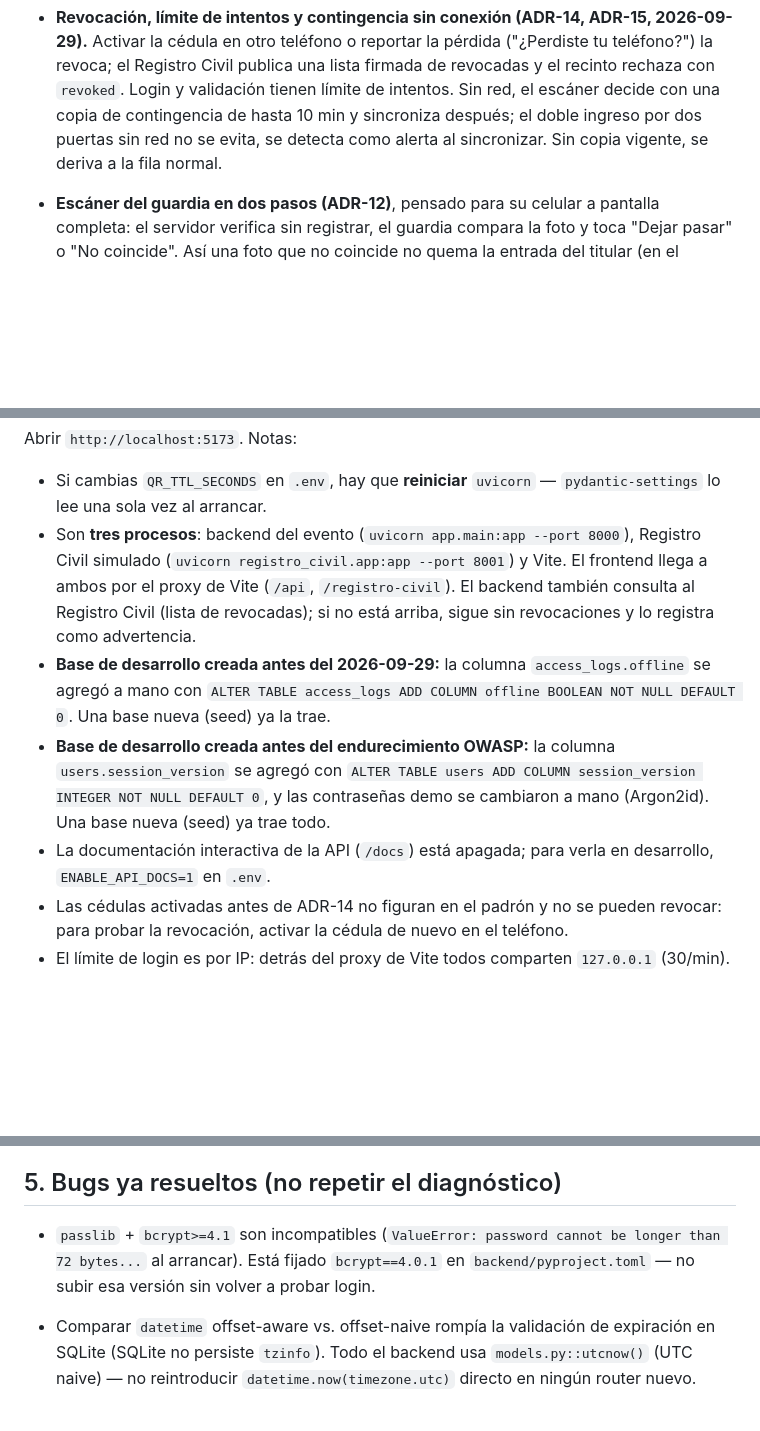
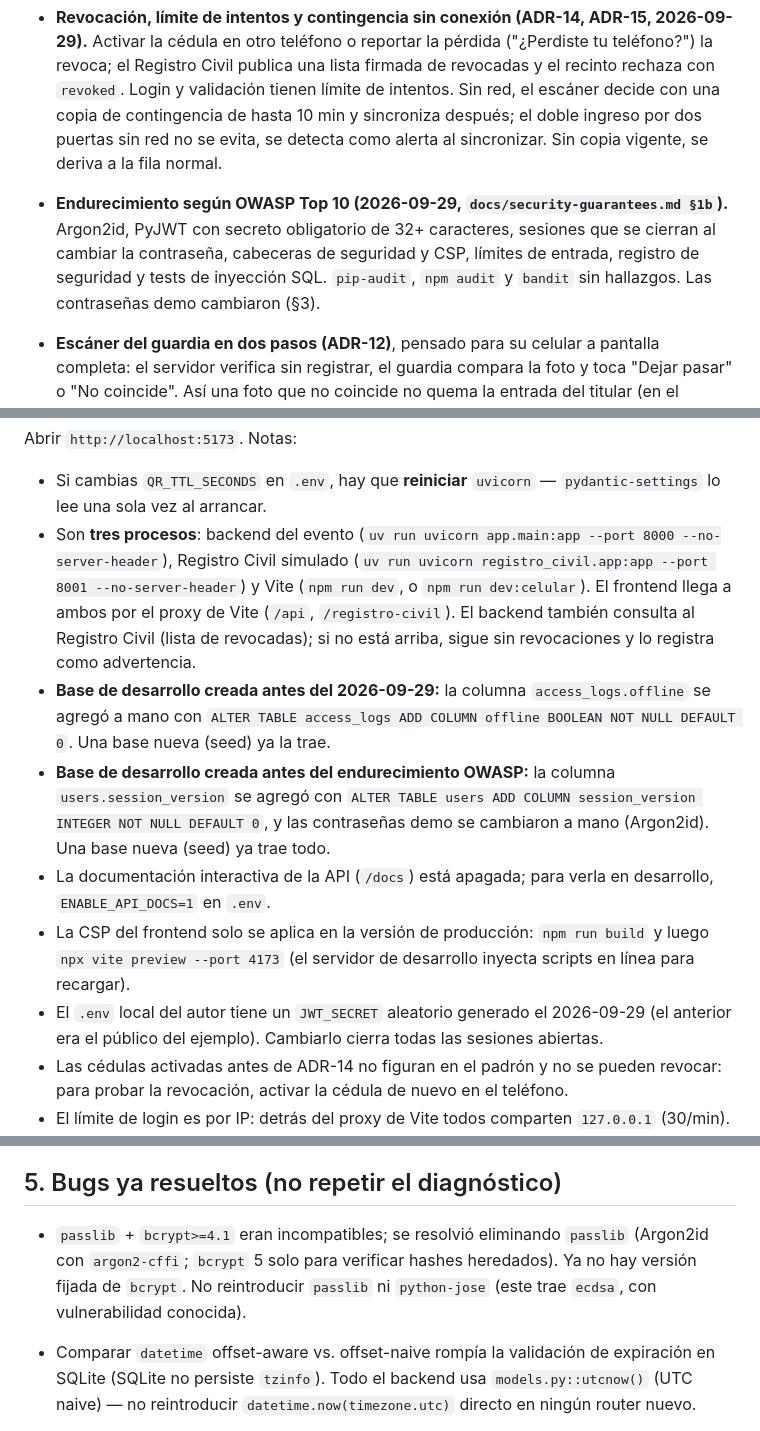
Before and after one commit to mmonzodiaz/TESIS---Control-QR-Dinamico, a Markdown page: HANDOFF.md, 3 parts joined by grey strips. GitHub-like rendering; blank space fills up the shorter version.

```diff
--- a/HANDOFF.md
+++ b/HANDOFF.md
@@ -30,6 +35,11 @@ repositorio. No hace falta que subas nada más: el código y los `docs/` ya est
   validación tienen límite de intentos. Sin red, el escáner decide con una copia de contingencia de
   hasta 10 min y sincroniza después; el doble ingreso por dos puertas sin red no se evita, se
   detecta como alerta al sincronizar. Sin copia vigente, se deriva a la fila normal.
+- **Endurecimiento según OWASP Top 10 (2026-09-29, `docs/security-guarantees.md §1b`).**
+  Argon2id, PyJWT con secreto obligatorio de 32+ caracteres, sesiones que se cierran al cambiar la
+  contraseña, cabeceras de seguridad y CSP, límites de entrada, registro de seguridad y tests de
+  inyección SQL. `pip-audit`, `npm audit` y `bandit` sin hallazgos. Las contraseñas demo cambiaron
+  (§3).
 - **Escáner del guardia en dos pasos (ADR-12)**, pensado para su celular a pantalla completa: el
   servidor verifica sin registrar, el guardia compara la foto y toca "Dejar pasar" o "No coincide".
   Así una foto que no coincide no quema la entrada del titular (en el experimento, el titular entra
@@ -273,8 +307,9 @@ npm run dev
 Abrir `http://localhost:5173`. Notas:
 - Si cambias `QR_TTL_SECONDS` en `.env`, hay que **reiniciar** `uvicorn` — `pydantic-settings` lo
   lee una sola vez al arrancar.
-- Son **tres procesos**: backend del evento (`uvicorn app.main:app --port 8000`), Registro Civil
-  simulado (`uvicorn registro_civil.app:app --port 8001`) y Vite. El frontend llega a ambos por el
+- Son **tres procesos**: backend del evento (`uv run uvicorn app.main:app --port 8000
+  --no-server-header`), Registro Civil simulado (`uv run uvicorn registro_civil.app:app --port 8001
+  --no-server-header`) y Vite (`npm run dev`, o `npm run dev:celular`). El frontend llega a ambos por el
   proxy de Vite (`/api`, `/registro-civil`). El backend también consulta al Registro Civil (lista de
   revocadas); si no está arriba, sigue sin revocaciones y lo registra como advertencia.
 - **Base de desarrollo creada antes del 2026-09-29:** la columna `access_logs.offline` se agregó a
@@ -285,6 +320,10 @@ Abrir `http://localhost:5173`. Notas:
   contraseñas demo se cambiaron a mano (Argon2id). Una base nueva (seed) ya trae todo.
 - La documentación interactiva de la API (`/docs`) está apagada; para verla en desarrollo,
   `ENABLE_API_DOCS=1` en `.env`.
+- La CSP del frontend solo se aplica en la versión de producción: `npm run build` y luego
+  `npx vite preview --port 4173` (el servidor de desarrollo inyecta scripts en línea para recargar).
+- El `.env` local del autor tiene un `JWT_SECRET` aleatorio generado el 2026-09-29 (el anterior era
+  el público del ejemplo). Cambiarlo cierra todas las sesiones abiertas.
 - Las cédulas activadas antes de ADR-14 no figuran en el padrón y no se pueden revocar: para probar
   la revocación, activar la cédula de nuevo en el teléfono.
 - El límite de login es por IP: detrás del proxy de Vite todos comparten `127.0.0.1` (30/min).
@@ -330,9 +369,10 @@ porque el repo se movió de carpeta después de crear el `.venv`: recrearlo con
 
 ## 5. Bugs ya resueltos (no repetir el diagnóstico)
 
-- `passlib` + `bcrypt>=4.1` son incompatibles (`ValueError: password cannot be longer than 72
-  bytes...` al arrancar). Está fijado `bcrypt==4.0.1` en `backend/pyproject.toml` — no subir esa
-  versión sin volver a probar login.
+- `passlib` + `bcrypt>=4.1` eran incompatibles; se resolvió eliminando `passlib` (Argon2id con
+  `argon2-cffi`; `bcrypt` 5 solo para verificar hashes heredados). Ya no hay versión fijada de
+  `bcrypt`. No reintroducir `passlib` ni `python-jose` (este trae `ecdsa`, con vulnerabilidad
+  conocida).
 - Comparar `datetime` offset-aware vs. offset-naive rompía la validación de expiración en SQLite
   (SQLite no persiste `tzinfo`). Todo el backend usa `models.py::utcnow()` (UTC naive) — no
   reintroducir `datetime.now(timezone.utc)` directo en ningún router nuevo.
```
Also changed, not shown: other parts of HANDOFF.md (+62 -16 lines).
